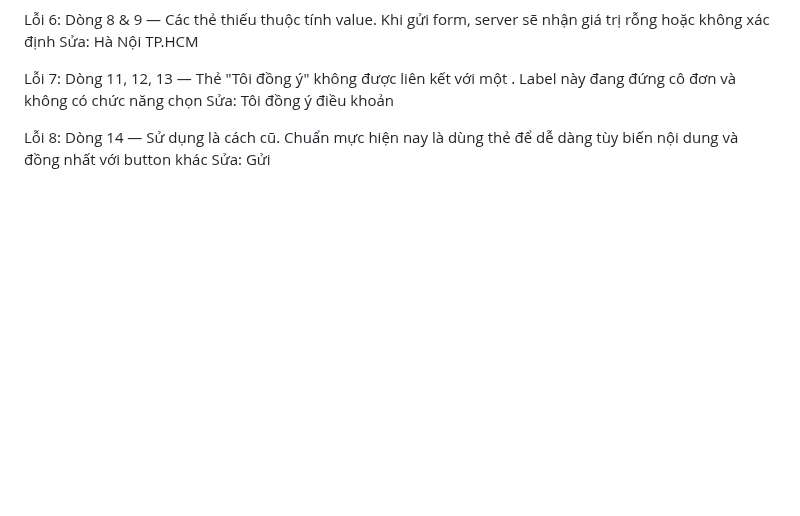
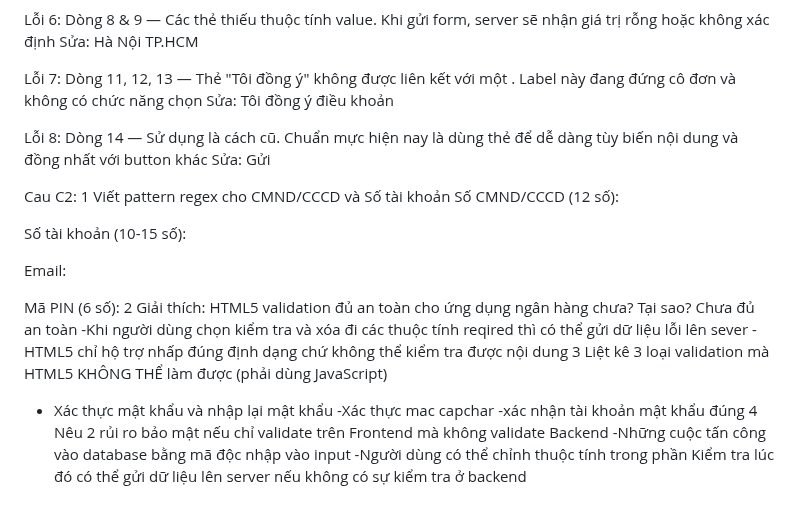
Before and after one commit to NHBan/CSE391_NguyenHaiBan_2451170864, a Markdown page: PBT_02_HTML_Forms_Media/answers.md, the part around the change. Rendered like a GitHub page; blank space fills up the shorter version.

Commit message:
Câu C2 (10đ) — Thiết kế chiến lược Validation

```diff
--- a/PBT_02_HTML_Forms_Media/answers.md
+++ b/PBT_02_HTML_Forms_Media/answers.md
@@ -102,3 +102,35 @@ Sửa: <input type="checkbox" id="terms" name="terms" required> <label for="term
 
 Lỗi 8: Dòng 14 — Sử dụng <input type="submit"> là cách cũ. Chuẩn mực hiện nay là dùng thẻ <button type="submit"> để dễ dàng tùy biến nội dung và đồng nhất với button khác
 Sửa: <button type="submit">Gửi</button>
+
+Cau C2:
+1 Viết pattern regex cho CMND/CCCD và Số tài khoản
+<label for="cccd">Số CMND/CCCD (12 số):</label>
+<input type="text" id="cccd" name="cccd"
+       pattern="\d{12}"
+       title="Vui lòng nhập đúng 12 chữ số CMND/CCCD" required>
+
+<label for="stk">Số tài khoản (10-15 số):</label>
+<input type="text" id="stk" name="stk"
+       pattern="\d{10,15}"
+       title="Số tài khoản phải từ 10 đến 15 chữ số" required>
+
+<label for="email">Email:</label>
+<input type="email" id="email" name="email" required>
+
+<label for="pin">Mã PIN (6 số):</label>
+<input type="password" id="pin" name="pin"
+       pattern="\d{6}"
+       inputmode="numeric"
+       title="Mã PIN phải gồm đúng 6 chữ số" required>
+2 Giải thích: HTML5 validation đủ an toàn cho ứng dụng ngân hàng chưa? Tại sao?
+Chưa đủ an toàn
+-Khi người dùng chọn kiểm tra và xóa đi các thuộc tính reqired thì có thể gửi dữ liệu lỗi lên sever
+-HTML5 chỉ hộ trợ nhấp đúng định dạng chứ không thể kiểm tra được nội dung
+3 Liệt kê 3 loại validation mà HTML5 KHÔNG THỂ làm được (phải dùng JavaScript)
+- Xác thực mật khẩu và nhập lại mật khẩu
+-Xác thực mac capchar
+-xác nhận tài khoản mật khẩu đúng
+4 Nêu 2 rủi ro bảo mật nếu chỉ validate trên Frontend mà không validate Backend
+    -Những cuộc tấn công vào database bằng mã độc nhập vào input
+    -Người dùng có thể chỉnh thuộc tính trong phần Kiểm tra lúc đó có thể gửi dữ liệu lên server nếu không có sự kiểm tra ở backend
```
